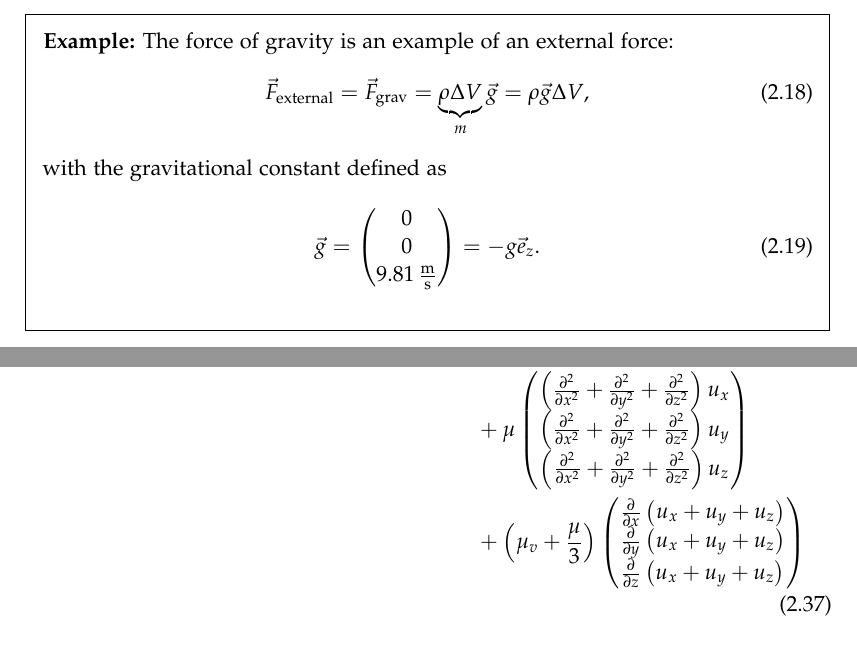
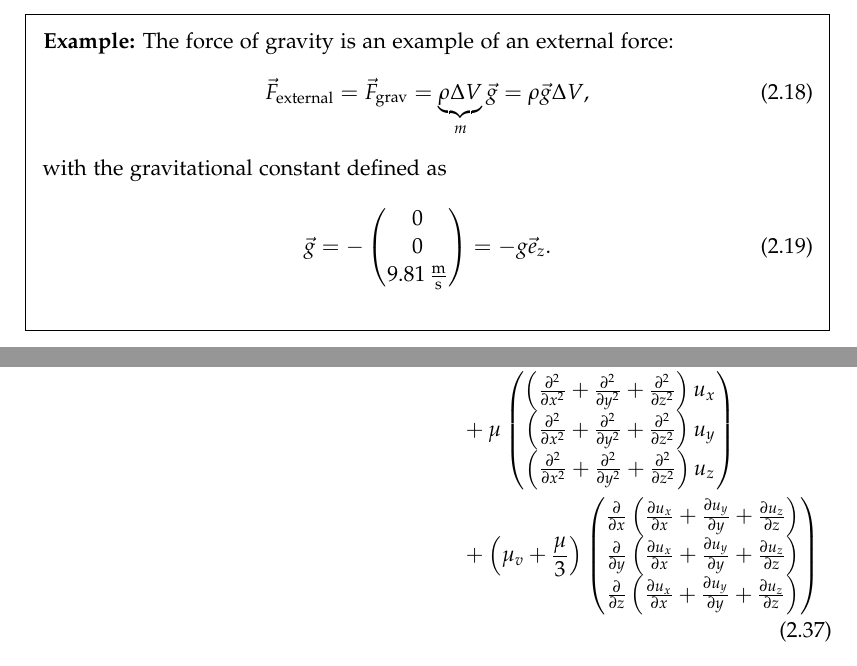
Before and after one commit to tranberg/fluid-dynamics, a LaTeX document (main.tex, which reads chapter-2.tex): two parts of pages 11 and 14 of 21, joined at a grey line, cut so that both start at the same text. Compiled offline with pdfLaTeX.

Commit message:
Fixes for week 2

```diff
--- a/chapter-2.tex
+++ b/chapter-2.tex
@@ -94,7 +94,7 @@ The surrounding fluid particles push the "sandwiched" fluid particle around; the
 \end{equation}
 with the gravitational constant defined as
 \begin{equation}
-\vec{g} = \begin{pmatrix}
+\vec{g} = -\begin{pmatrix}
 0\\0\\\SI{9.81}{\frac{m}{s}}
 \end{pmatrix} = -g\vec{e}_z.
 \end{equation}
@@ -207,9 +207,9 @@ f_x^\mathrm{ext} \\ f_y^\mathrm{ext} \\ f_z^\mathrm{ext}
 &\hspace{4.5mm}+
 \left(\mu_v + \frac{\mu}{3}\right)
 \begin{pmatrix}
-\pdiff{}{x}\left(u_x+u_y+u_z\right) \\
-\pdiff{}{y}\left(u_x+u_y+u_z\right) \\
-\pdiff{}{z}\left(u_x+u_y+u_z\right)
+\pdiff{}{x}\left(\pdiff{u_x}{x}+\pdiff{u_y}{y}+\pdiff{u_z}{z}\right) \\
+\pdiff{}{y}\left(\pdiff{u_x}{x}+\pdiff{u_y}{y}+\pdiff{u_z}{z}\right) \\
+\pdiff{}{z}\left(\pdiff{u_x}{x}+\pdiff{u_y}{y}+\pdiff{u_z}{z}\right)
 \end{pmatrix}
 \end{split}
 \end{align}
```
Also changed, not shown: main.pdf.
